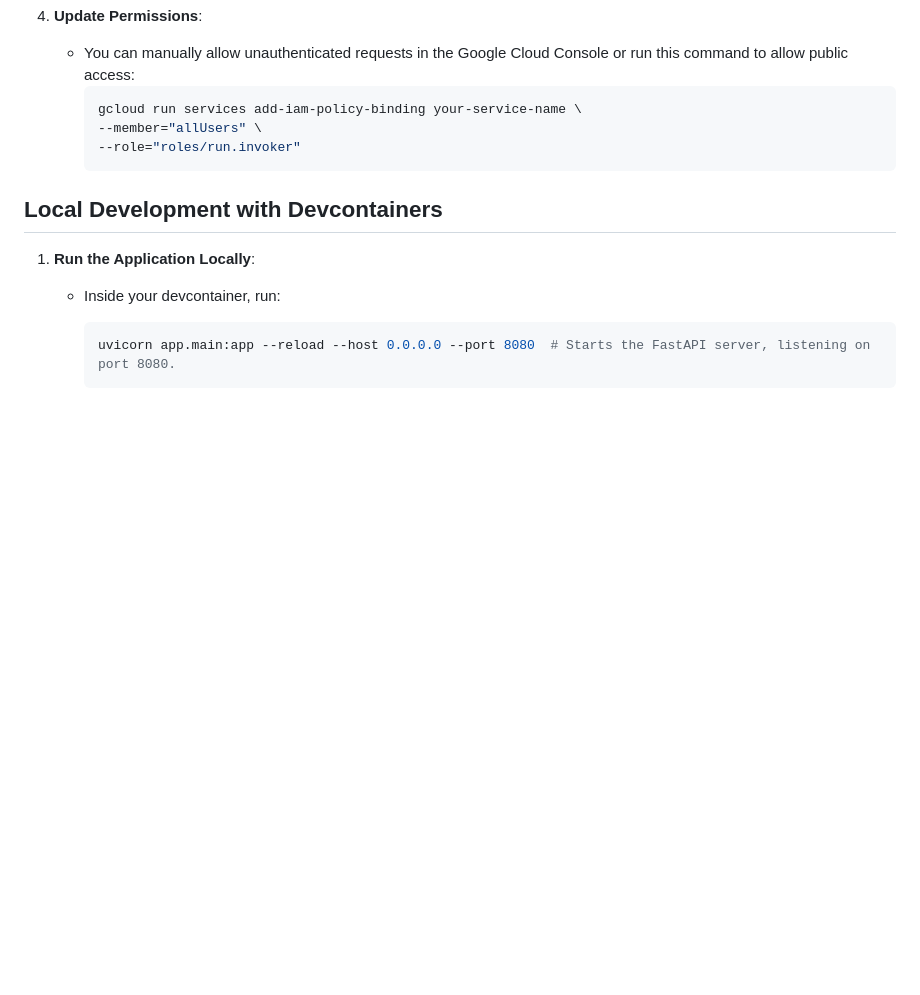
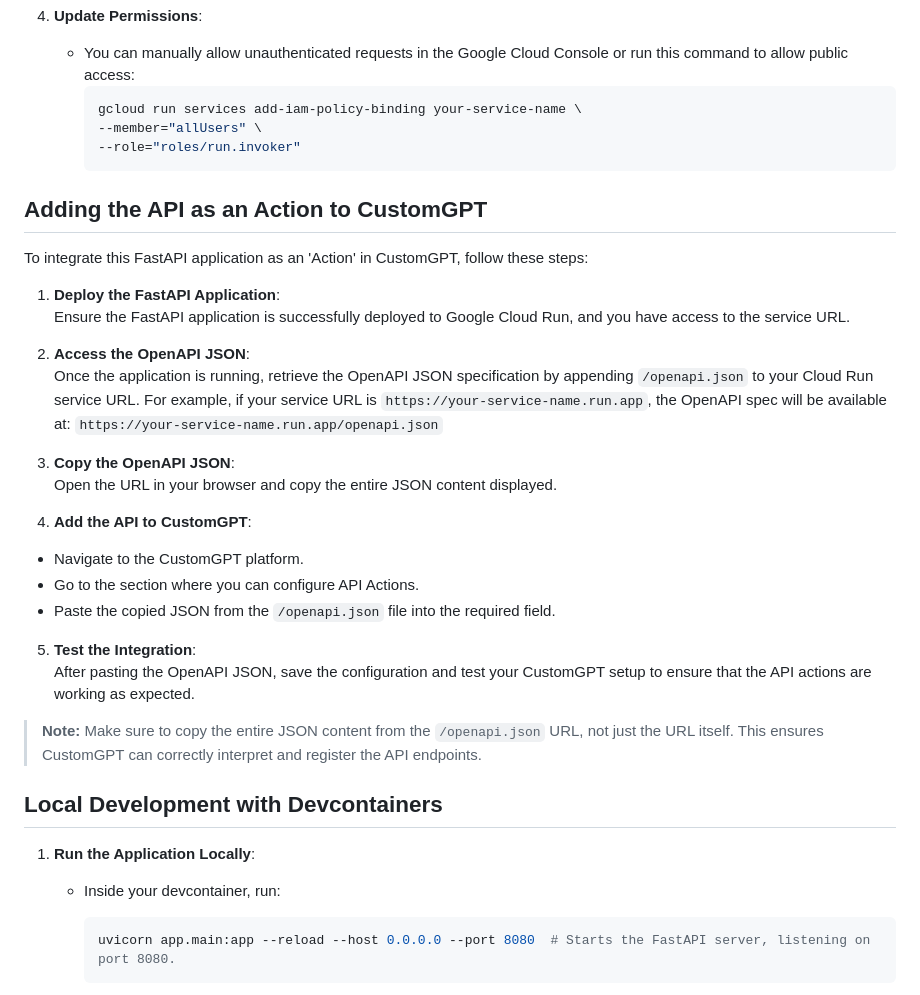
Before and after one commit to prophetfromai/gpt_experiment, a Markdown page: README.md, the part around the change. Drawn GitHub-style; blank space fills up the shorter version.

Commit message:
custom gpts instructions

````diff
--- a/README.md
+++ b/README.md
@@ -61,6 +61,29 @@ Before you start, ensure you have the following:
       --role="roles/run.invoker"
       ```
 
+## Adding the API as an Action to CustomGPT
+
+To integrate this FastAPI application as an 'Action' in CustomGPT, follow these steps:
+
+1. **Deploy the FastAPI Application**:
+   Ensure the FastAPI application is successfully deployed to Google Cloud Run, and you have access to the service URL.
+
+2. **Access the OpenAPI JSON**:
+   Once the application is running, retrieve the OpenAPI JSON specification by appending `/openapi.json` to your Cloud Run service URL. For example, if your service URL is `https://your-service-name.run.app`, the OpenAPI spec will be available at: `https://your-service-name.run.app/openapi.json`
+
+3. **Copy the OpenAPI JSON**:
+Open the URL in your browser and copy the entire JSON content displayed.
+
+4. **Add the API to CustomGPT**:
+- Navigate to the CustomGPT platform.
+- Go to the section where you can configure API Actions.
+- Paste the copied JSON from the `/openapi.json` file into the required field.
+
+5. **Test the Integration**:
+After pasting the OpenAPI JSON, save the configuration and test your CustomGPT setup to ensure that the API actions are working as expected.
+
+> **Note:** Make sure to copy the entire JSON content from the `/openapi.json` URL, not just the URL itself. This ensures CustomGPT can correctly interpret and register the API endpoints.
+
 ## Local Development with Devcontainers
 
 1. **Run the Application Locally**:
````
